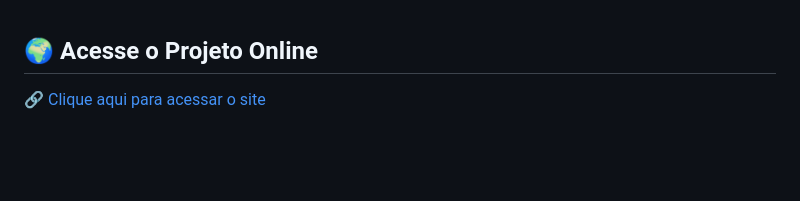
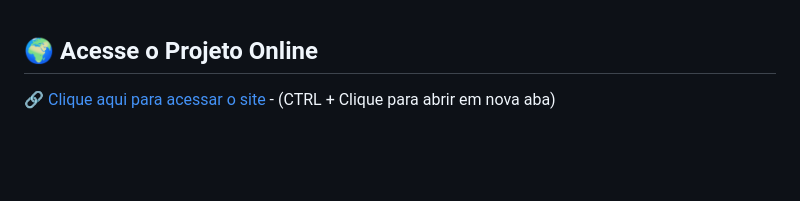
Before and after one commit to MayaneSouza/Servicos-Encanadores-Mario-e-Luigi, a Markdown page: README.md, the part around the change. Drawn GitHub-style.

```diff
--- a/README.md
+++ b/README.md
@@ -8,7 +8,7 @@
 <br>
  <h2>🌍 Acesse o Projeto Online</h2>
     <p>🔗 <a href="https://mayanesouza.github.io/Servicos-Encanadores-Mario-e-Luigi/" target="_blank" rel="noopener noreferrer">
-    Clique aqui para acessar o site</a></p>
+    Clique aqui para acessar o site</a> - (CTRL + Clique para abrir em nova aba)</p>
 <br>
 <br>
  <h2>🎬 Destaque do Projeto</h2>
```
